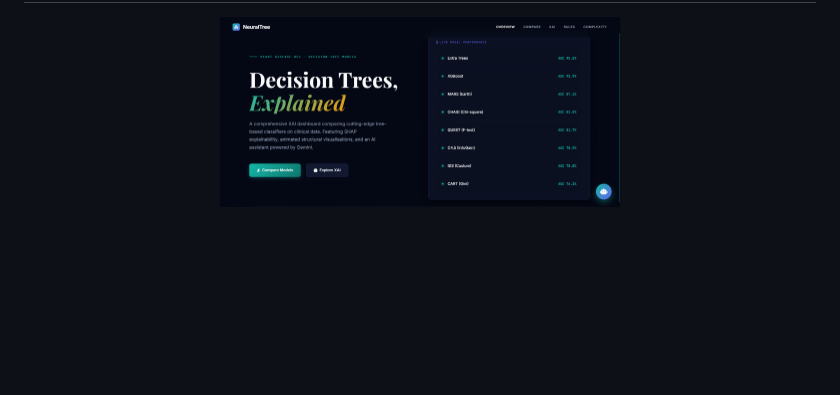
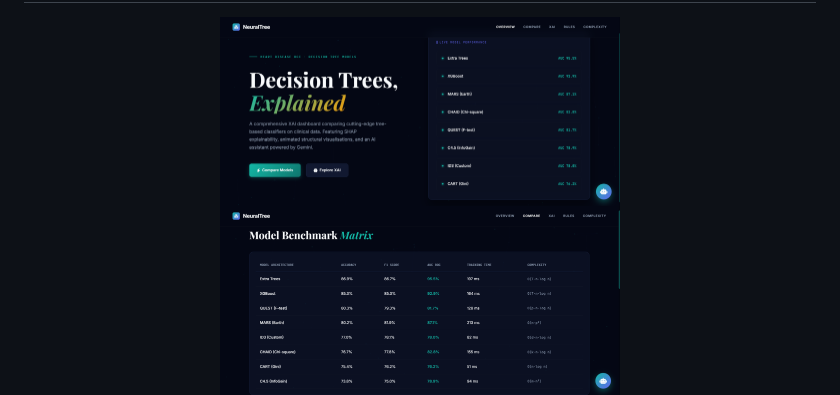
Before and after one commit to nidhi-shree/AML-assignments, a Markdown page: assignment_02/README.md, the part around the change printed below. Drawn GitHub-style; pictures changed too: assignment_02/screenshots/image.png (added); blank space fills up the shorter version.

Commit message:
added screenshots

```diff
--- a/assignment_02/README.md
+++ b/assignment_02/README.md
@@ -19,6 +19,7 @@
 
 <p align="center">
   <img src="screenshots/Screenshot%202026-04-29%20020122.png" width="400" alt="Dashboard Overview">
+  <img src="screenshots/image.png" width="400" alt="Performance Metrics">
   <img src="screenshots/Screenshot%202026-04-29%20020137.png" width="400" alt="Performance Metrics">
   <img src="screenshots/Screenshot%202026-04-29%20020206.png" width="400" alt="XAI SHAP Explanations">
   <img src="screenshots/Screenshot%202026-04-29%20020222.png" width="400" alt="Extracted Logic Rules">
```
Also changed, not shown: other parts of assignment_02/README.md (+1 -1 lines).
